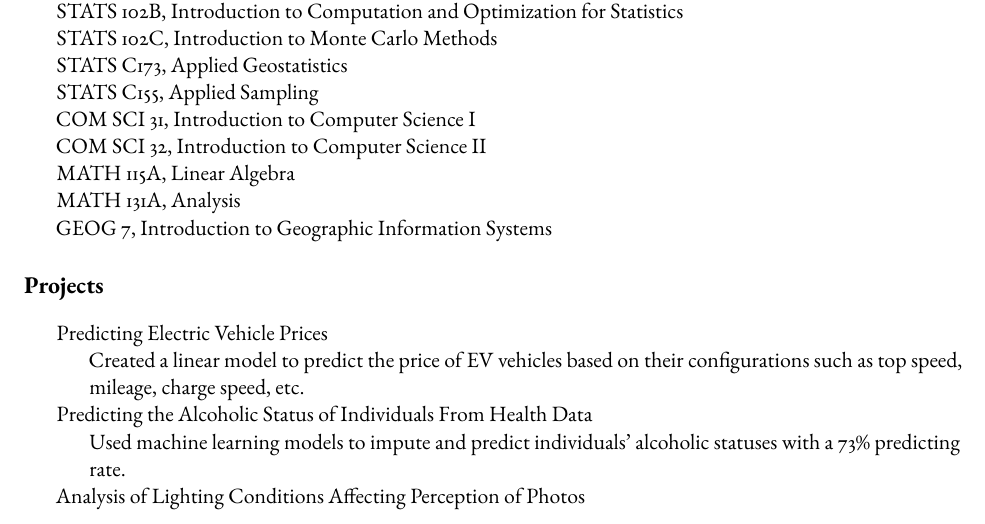
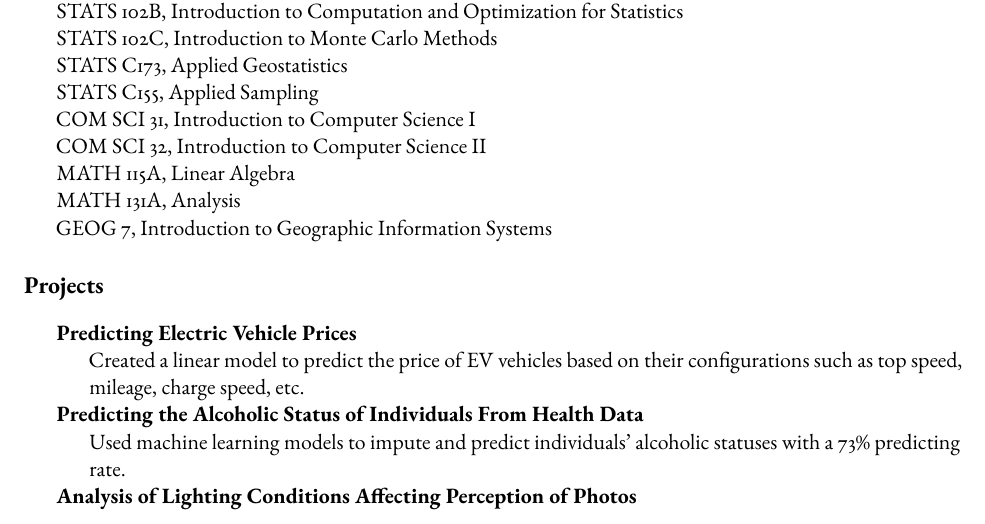
Before and after one commit to shunekawaoto2003/CV, a Quarto document (CV.qmd): part of page 1 of 2, cut so that both start at the same text. The pictures show the output file CV.pdf that the author committed with the source.

Commit message:
bolded changes

```diff
--- a/CV.qmd
+++ b/CV.qmd
@@ -60,12 +60,12 @@ validate-yaml: false
 - GEOG 7, Introduction to Geographic Information Systems
 
 # Projects
-- Predicting Electric Vehicle Prices
+- **Predicting Electric Vehicle Prices**
   - Created a linear model to predict the price of EV vehicles based on their configurations such as top speed,
   mileage, charge speed, etc.
-- Predicting the Alcoholic Status of Individuals From Health Data
+- **Predicting the Alcoholic Status of Individuals From Health Data**
   - Used machine learning models to impute and predict individuals' alcoholic statuses with a 73% predicting rate.
-- Analysis of Lighting Conditions Affecting Perception of Photos
+- **Analysis of Lighting Conditions Affecting Perception of Photos**
   - Used a random forest model to predict how different lighting conditions affects the perceptions of photos.
 
 # Technical Experience
```
Also changed, not shown: CV.pdf.
